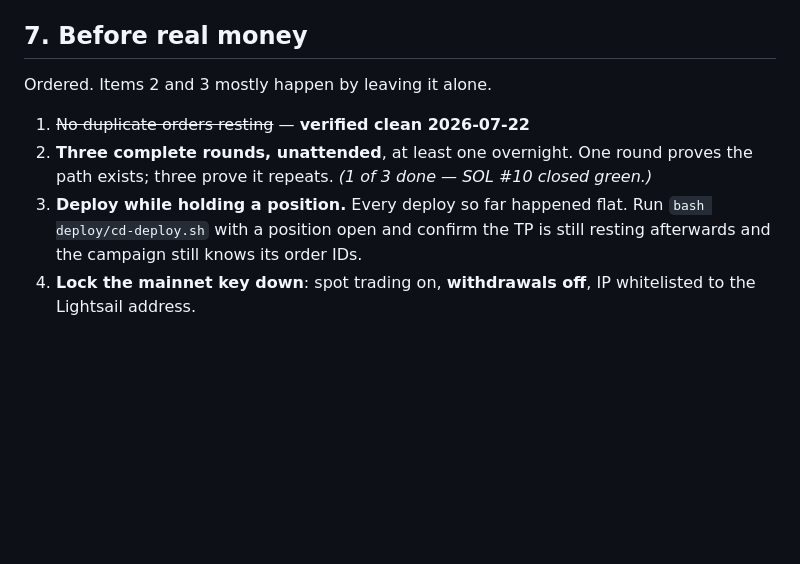
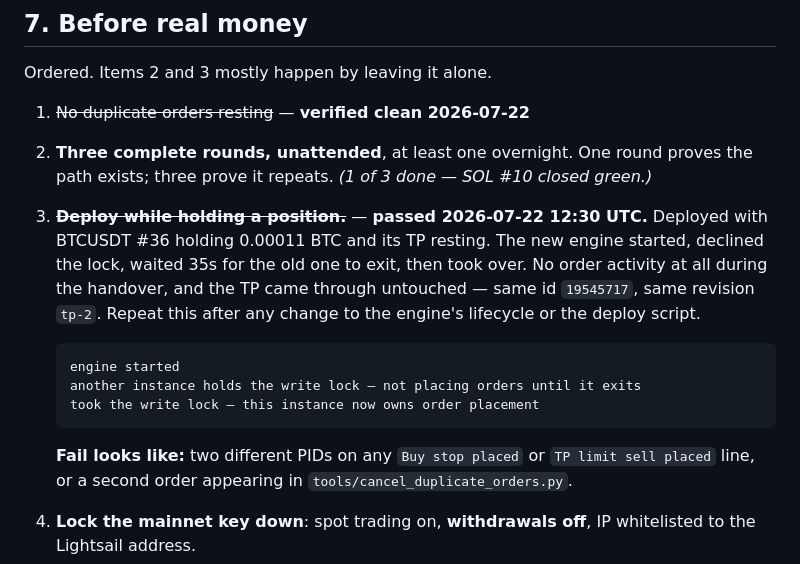
Before and after one commit to PhilKumar/cryptoforge, a Markdown page: RUNBOOK.md, the part around the change. Rendered like a GitHub page; blank space fills up the shorter version.

Commit message:
Record the deploy-while-holding test as passed
Deployed with BTCUSDT #36 holding a position and its take-profit resting. The
incoming engine started, saw the lock was held, sat out for 35 seconds until
the old instance exited, then took over. No order activity during the
handover, and the TP came through with the same id and revision.

That is the test that would have caught 064bb52's bug before it cost anything,
so the runbook now carries what passing and failing look like.

Co-Authored-By: Claude Opus 4.8 <noreply@anthropic.com>

````diff
--- a/RUNBOOK.md
+++ b/RUNBOOK.md
@@ -267,9 +267,22 @@ Ordered. Items 2 and 3 mostly happen by leaving it alone.
 2. **Three complete rounds, unattended**, at least one overnight. One round
    proves the path exists; three prove it repeats. *(1 of 3 done — SOL #10
    closed green.)*
-3. **Deploy while holding a position.** Every deploy so far happened flat. Run
-   `bash deploy/cd-deploy.sh` with a position open and confirm the TP is still
-   resting afterwards and the campaign still knows its order IDs.
+3. ~~**Deploy while holding a position.**~~ — **passed 2026-07-22 12:30 UTC.**
+   Deployed with BTCUSDT #36 holding 0.00011 BTC and its TP resting. The new
+   engine started, declined the lock, waited 35s for the old one to exit, then
+   took over. No order activity at all during the handover, and the TP came
+   through untouched — same id `19545717`, same revision `tp-2`. Repeat this
+   after any change to the engine's lifecycle or the deploy script.
+
+   ```
+   engine started
+   another instance holds the write lock — not placing orders until it exits
+   took the write lock — this instance now owns order placement
+   ```
+
+   **Fail looks like:** two different PIDs on any `Buy stop placed` or
+   `TP limit sell placed` line, or a second order appearing in
+   `tools/cancel_duplicate_orders.py`.
 4. **Lock the mainnet key down**: spot trading on, **withdrawals off**, IP
    whitelisted to the Lightsail address.
 5. Stop a campaign while holding, and confirm for yourself that you are left
````
